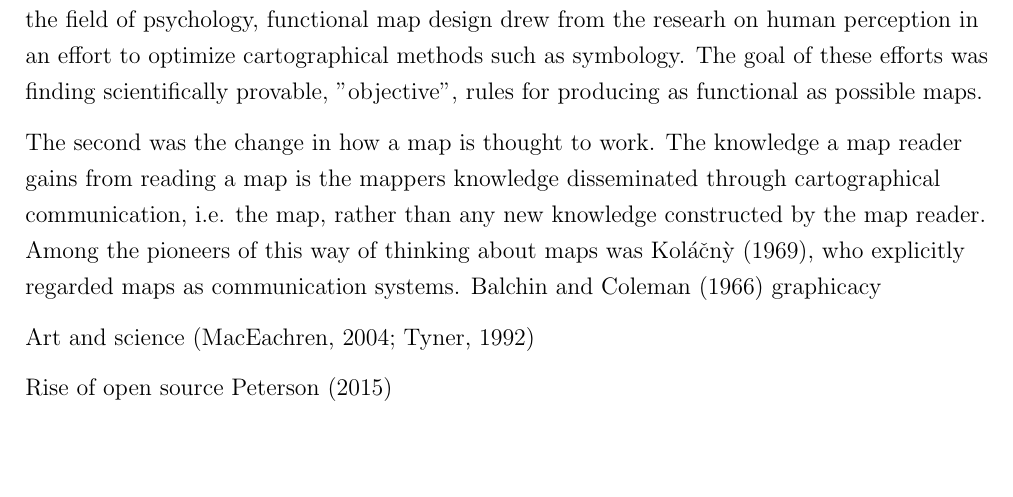
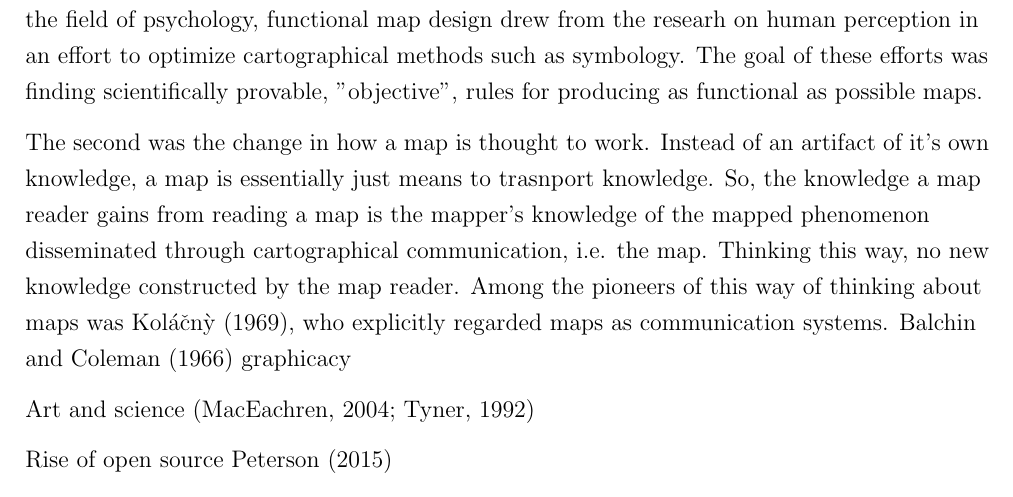
Before and after one commit to eemilhaa/thesis, a LaTeX thesis (thesis/main.tex): part of page 3 of 7, cut so that both start at the same text, the shorter picture padded with empty space. Compiled offline with pdfLaTeX.

Commit message:
background: cartography as communication

```diff
--- a/thesis/main.tex
+++ b/thesis/main.tex
@@ -132,9 +132,12 @@ for producing as functional as possible maps.
 % 1970
 % Cartography as graphic communication.
 The second was the change in how a map is thought to work.
-The knowledge a map reader gains from reading a map is
-the mappers knowledge disseminated through cartographical communication, i.e. the map,
-rather than any new knowledge constructed by the map reader.
+Instead of an artifact of it's own knowledge,
+a map is essentially just means to trasnport knowledge.
+So, the knowledge a map reader gains from reading a map is
+the mapper's knowledge of the mapped phenomenon
+disseminated through cartographical communication, i.e. the map.
+Thinking this way, no new knowledge constructed by the map reader.  % TODO check this & debunk later
 Among the pioneers of this way of thinking about maps was \textcite{kol1969},
 who explicitly regarded maps as communication systems.
 \textcite{bal1966} graphicacy
```
